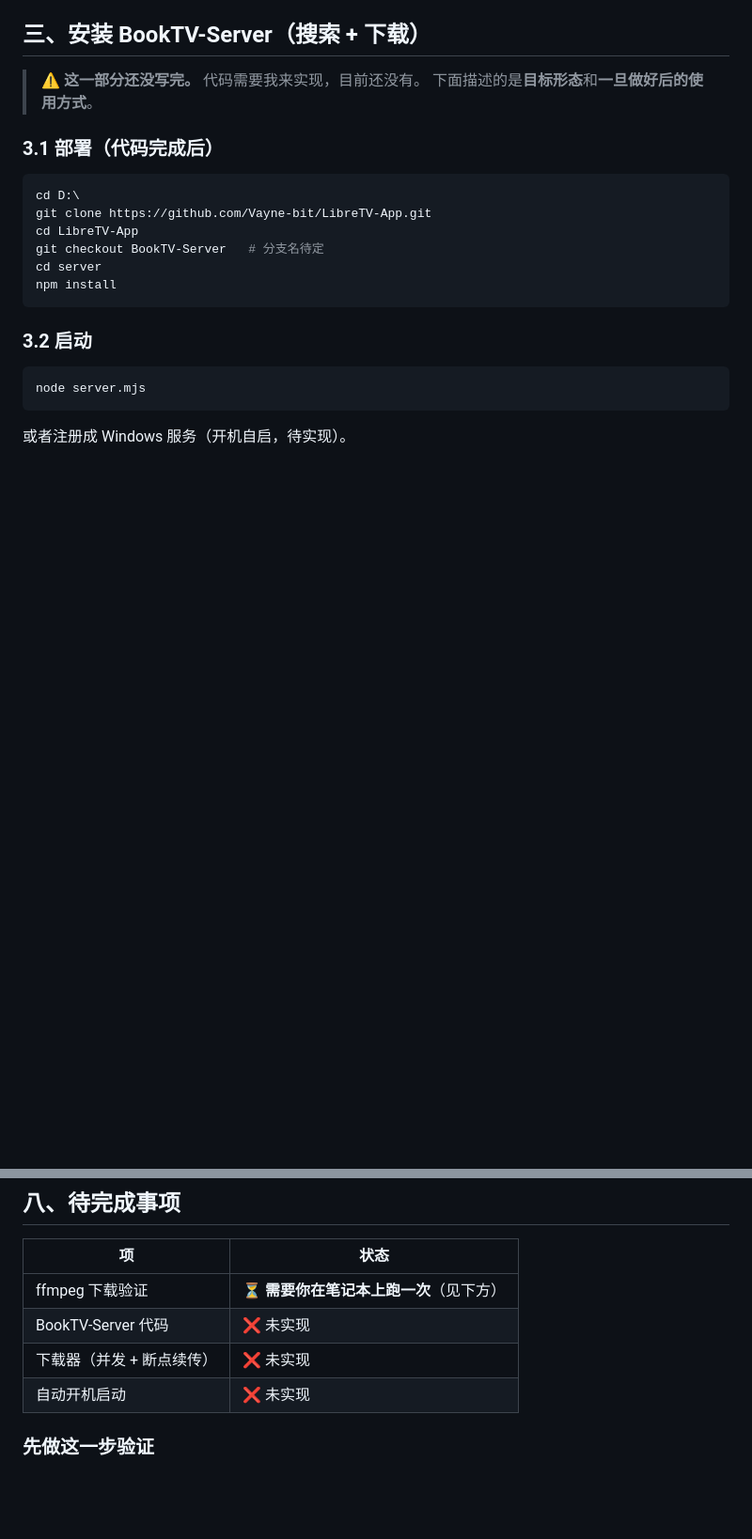
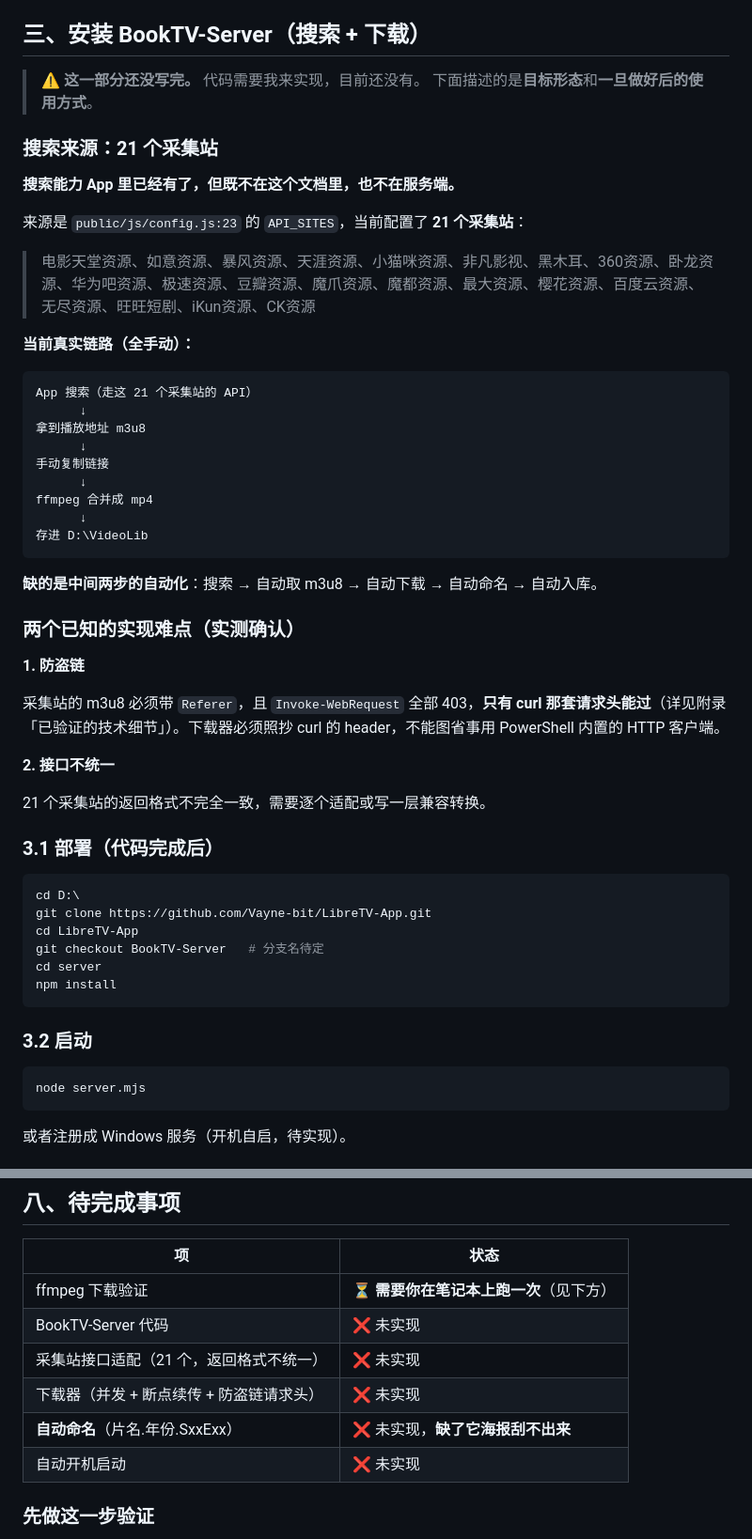
Before and after one commit to Vayne-bit/LibreTV-App, a Markdown page: docs/BOOKTV-SETUP.md, 2 parts joined by grey strips. Shown at 94% size. Rendered like a GitHub page; blank space fills up the shorter version.

````diff
--- a/docs/BOOKTV-SETUP.md
+++ b/docs/BOOKTV-SETUP.md
@@ -195,6 +195,40 @@ Get-Service *jellyfin*
 
 > ⚠️ **这一部分还没写完。** 代码需要我来实现，目前还没有。
 > 下面描述的是**目标形态**和**一旦做好后的使用方式**。
+
+### 搜索来源：21 个采集站
+
+**搜索能力 App 里已经有了，但既不在这个文档里，也不在服务端。**
+
+来源是 `public/js/config.js:23` 的 `API_SITES`，当前配置了 **21 个采集站**：
+
+> 电影天堂资源、如意资源、暴风资源、天涯资源、小猫咪资源、非凡影视、黑木耳、360资源、卧龙资源、华为吧资源、极速资源、豆瓣资源、魔爪资源、魔都资源、最大资源、樱花资源、百度云资源、无尽资源、旺旺短剧、iKun资源、CK资源
+
+**当前真实链路（全手动）：**
+
+```
+App 搜索（走这 21 个采集站的 API）
+      ↓
+拿到播放地址 m3u8
+      ↓
+手动复制链接
+      ↓
+ffmpeg 合并成 mp4
+      ↓
+存进 D:\VideoLib
+```
+
+**缺的是中间两步的自动化**：搜索 → 自动取 m3u8 → 自动下载 → 自动命名 → 自动入库。
+
+### 两个已知的实现难点（实测确认）
+
+**1. 防盗链**
+
+采集站的 m3u8 必须带 `Referer`，且 `Invoke-WebRequest` 全部 403，**只有 curl 那套请求头能过**（详见附录「已验证的技术细节」）。下载器必须照抄 curl 的 header，不能图省事用 PowerShell 内置的 HTTP 客户端。
+
+**2. 接口不统一**
+
+21 个采集站的返回格式不完全一致，需要逐个适配或写一层兼容转换。
 
 ### 3.1 部署（代码完成后）
 
@@ -515,7 +549,9 @@ Jellyfin 和 BookTV-Server 都在笔记本上，**关机就全停**。
 |---|---|
 | ffmpeg 下载验证 | ⏳ **需要你在笔记本上跑一次**（见下方） |
 | BookTV-Server 代码 | ❌ 未实现 |
-| 下载器（并发 + 断点续传） | ❌ 未实现 |
+| 采集站接口适配（21 个，返回格式不统一） | ❌ 未实现 |
+| 下载器（并发 + 断点续传 + 防盗链请求头） | ❌ 未实现 |
+| **自动命名**（片名.年份.SxxExx） | ❌ 未实现，**缺了它海报刮不出来** |
 | 自动开机启动 | ❌ 未实现 |
 
 ### 先做这一步验证
````
Also changed, not shown: other parts of docs/BOOKTV-SETUP.md (+50 -0 lines).
